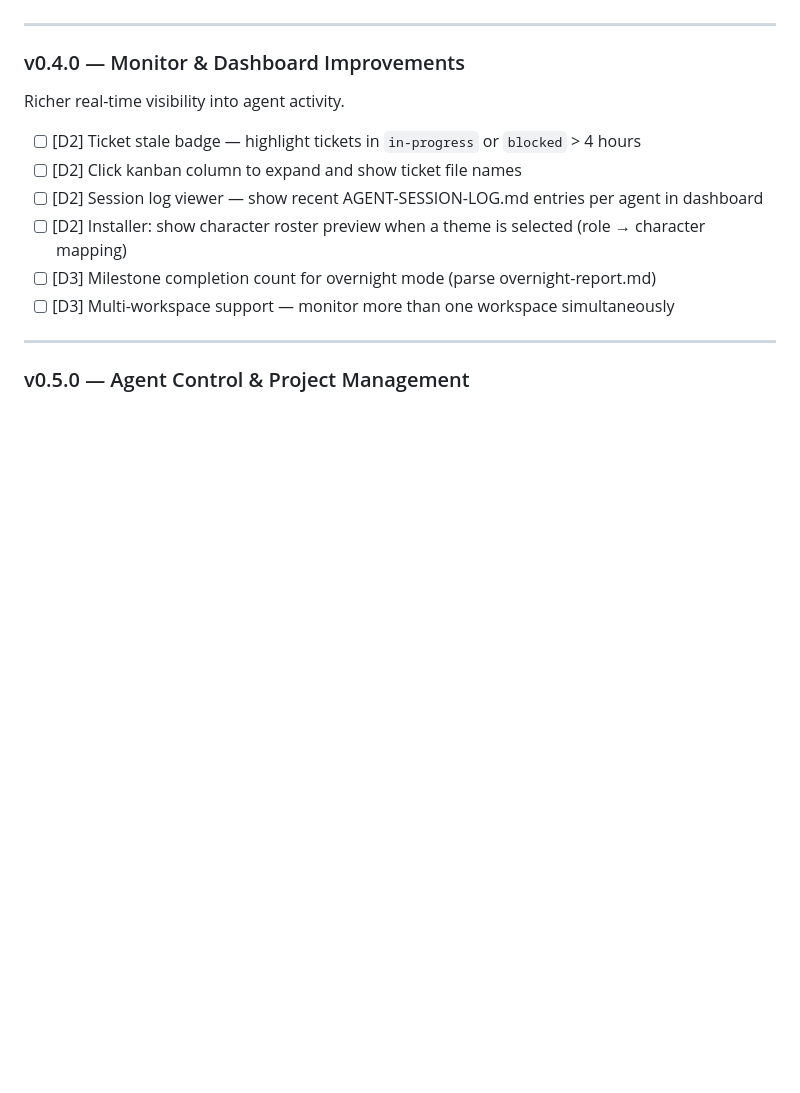
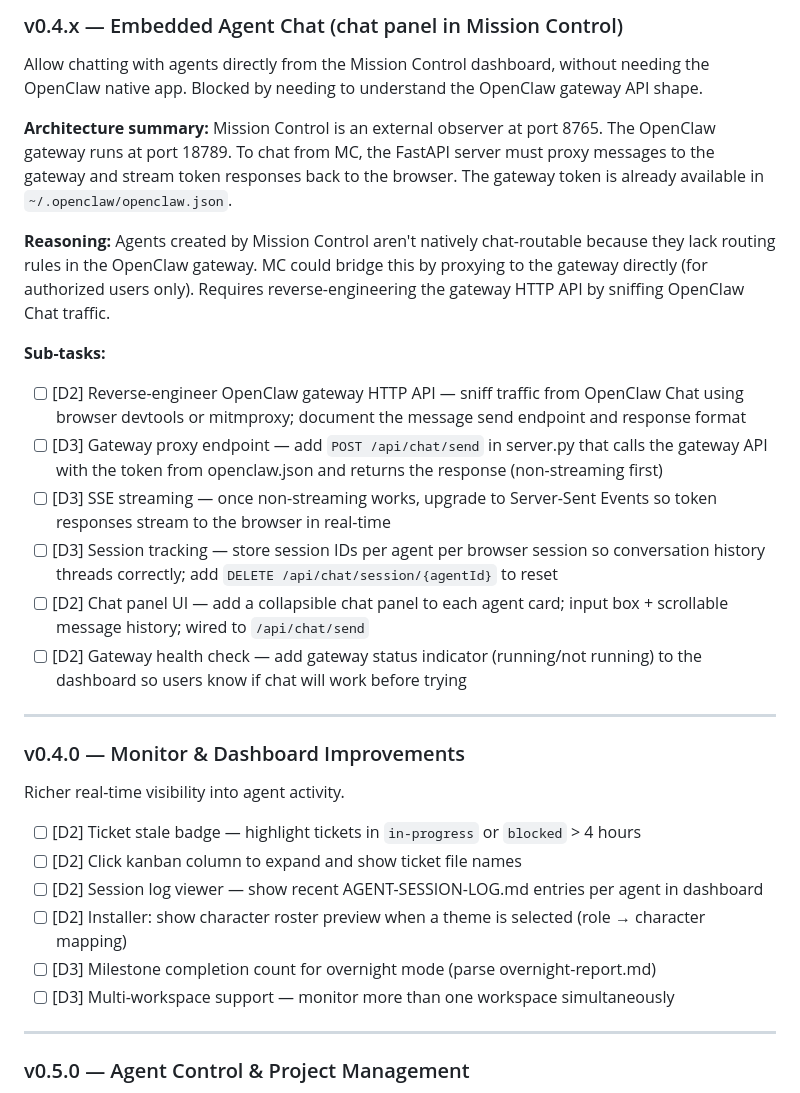
Before and after one commit to UAPRaptor/OpenClaw-Multi-Agent-Workflow, a Markdown page: CLAUDE-TODO.md, the part around one of its changes. Drawn GitHub-style; blank space fills up the shorter version.

```diff
--- a/CLAUDE-TODO.md
+++ b/CLAUDE-TODO.md
@@ -71,3 +91,19 @@ Make installed agents first-class citizens of the OpenClaw universe so they appe
+### v0.4.x — Embedded Agent Chat (chat panel in Mission Control)
+
+Allow chatting with agents directly from the Mission Control dashboard, without needing the OpenClaw native app. Blocked by needing to understand the OpenClaw gateway API shape.
+
+**Architecture summary:**
+Mission Control is an external observer at port 8765. The OpenClaw gateway runs at port 18789. To chat from MC, the FastAPI server must proxy messages to the gateway and stream token responses back to the browser. The gateway token is already available in `~/.openclaw/openclaw.json`.
+
+**Reasoning:** Agents created by Mission Control aren't natively chat-routable because they lack routing rules in the OpenClaw gateway. MC could bridge this by proxying to the gateway directly (for authorized users only). Requires reverse-engineering the gateway HTTP API by sniffing OpenClaw Chat traffic.
+
+**Sub-tasks:**
+- [ ] [D2] Reverse-engineer OpenClaw gateway HTTP API — sniff traffic from OpenClaw Chat using browser devtools or mitmproxy; document the message send endpoint and response format
+- [ ] [D3] Gateway proxy endpoint — add `POST /api/chat/send` in server.py that calls the gateway API with the token from openclaw.json and returns the response (non-streaming first)
+- [ ] [D3] SSE streaming — once non-streaming works, upgrade to Server-Sent Events so token responses stream to the browser in real-time
+- [ ] [D3] Session tracking — store session IDs per agent per browser session so conversation history threads correctly; add `DELETE /api/chat/session/{agentId}` to reset
+- [ ] [D2] Chat panel UI — add a collapsible chat panel to each agent card; input box + scrollable message history; wired to `/api/chat/send`
+- [ ] [D2] Gateway health check — add gateway status indicator (running/not running) to the dashboard so users know if chat will work before trying
 
 ---
 
```
Also changed, not shown: other parts of CLAUDE-TODO.md (+27 -3 lines).
